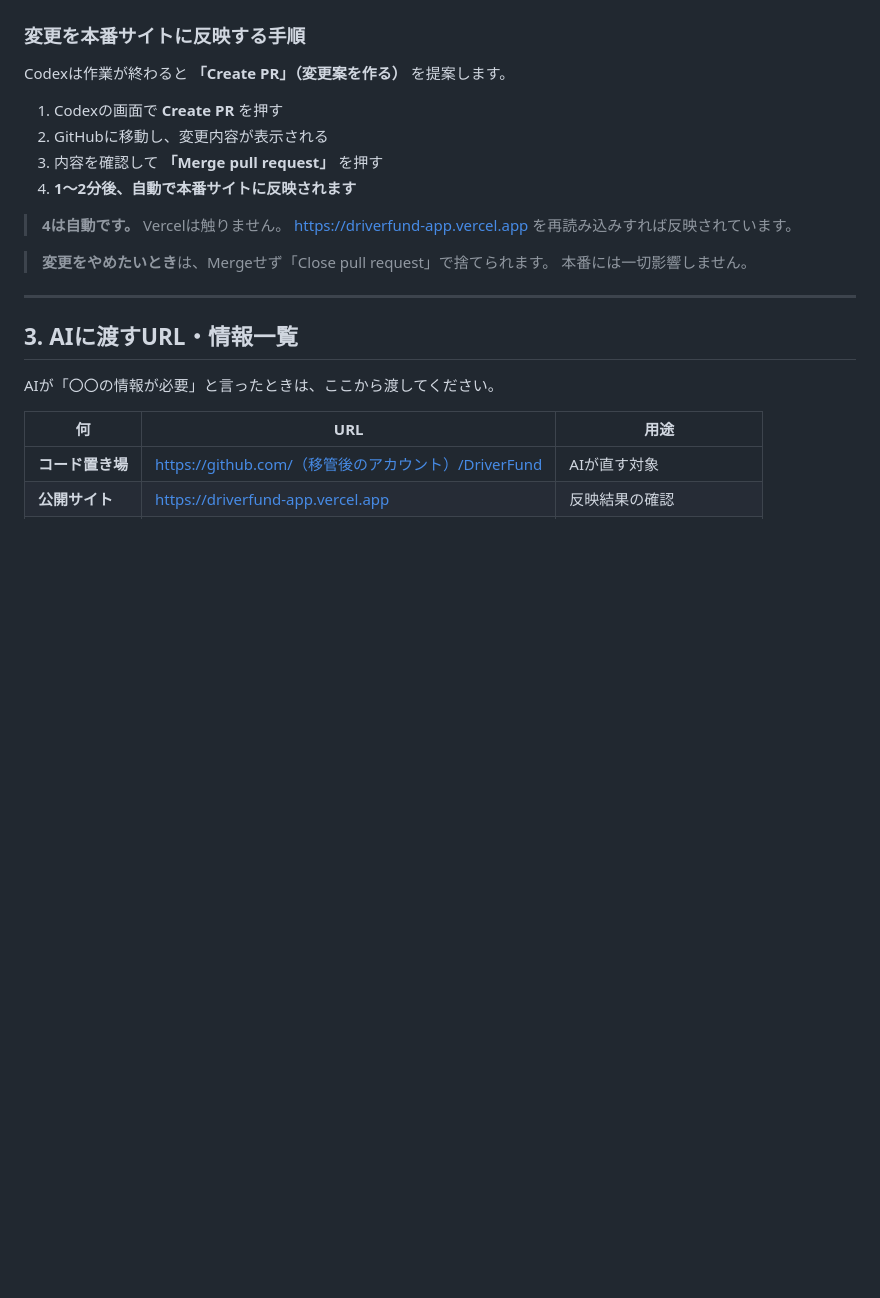
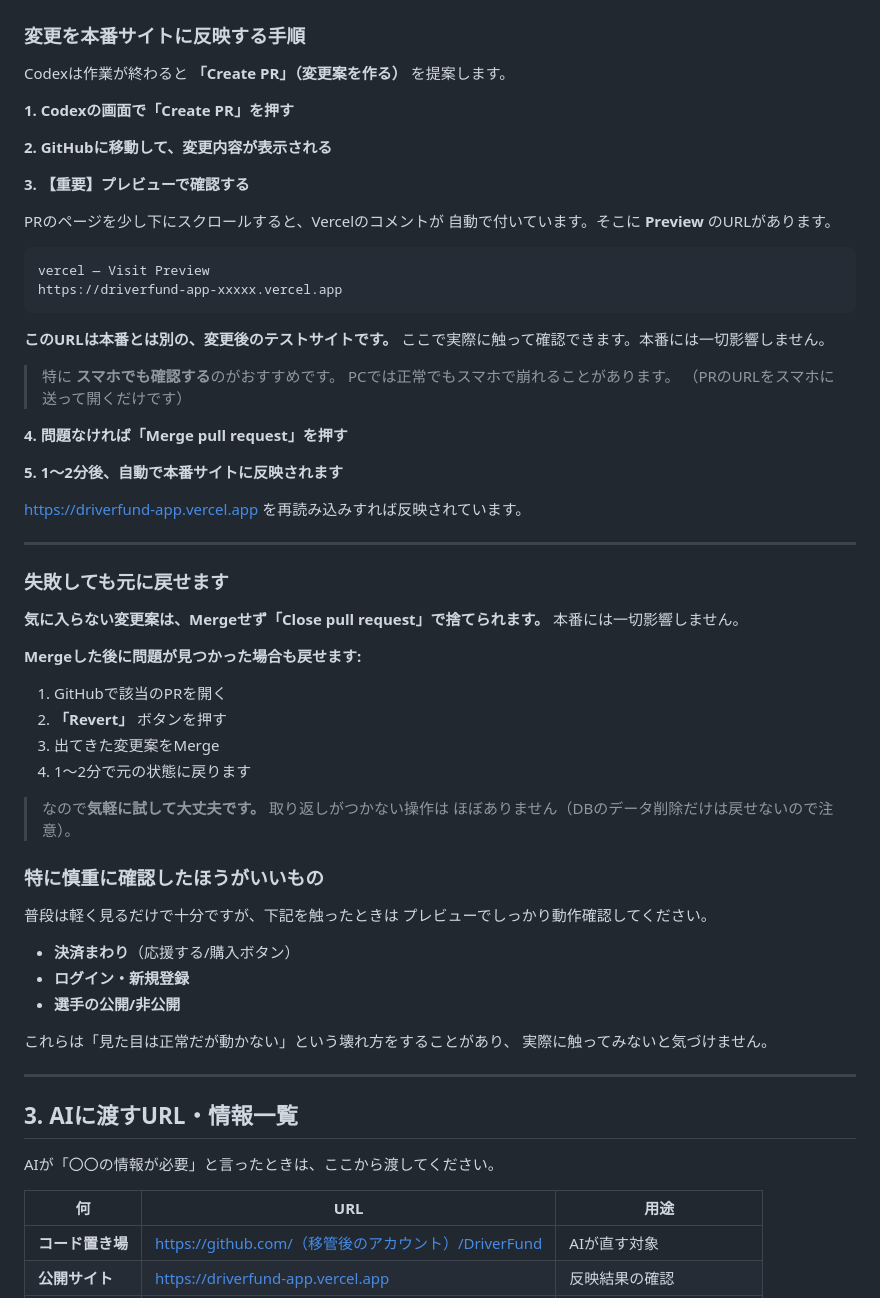
Before and after one commit to skydoor222/DriverFund, a Markdown page: AI_MANUAL.md, the part around one of its changes. Drawn GitHub-style; blank space fills up the shorter version.

````diff
--- a/AI_MANUAL.md
+++ b/AI_MANUAL.md
@@ -103,18 +143,64 @@ lib/theme.ts のデザイントークンを使ってください。
 
 Codexは作業が終わると **「Create PR」（変更案を作る）** を提案します。
 
-1. Codexの画面で **Create PR** を押す
-2. GitHubに移動し、変更内容が表示される
-3. 内容を確認して **「Merge pull request」** を押す
-4. **1〜2分後、自動で本番サイトに反映されます**
+**1. Codexの画面で「Create PR」を押す**
 
-> **4は自動です。** Vercelは触りません。
-> https://driverfund-app.vercel.app を再読み込みすれば反映されています。
+**2. GitHubに移動して、変更内容が表示される**
 
-> **変更をやめたいとき**は、Mergeせず「Close pull request」で捨てられます。
-> 本番には一切影響しません。
+**3. 【重要】プレビューで確認する**
+
+PRのページを少し下にスクロールすると、Vercelのコメントが
+自動で付いています。そこに **Preview** のURLがあります。
+
+```
+vercel — Visit Preview
+https://driverfund-app-xxxxx.vercel.app
+```
+
+**このURLは本番とは別の、変更後のテストサイトです。**
+ここで実際に触って確認できます。本番には一切影響しません。
+
+> 特に **スマホでも確認する**のがおすすめです。
+> PCでは正常でもスマホで崩れることがあります。
+> （PRのURLをスマホに送って開くだけです）
+
+**4. 問題なければ「Merge pull request」を押す**
+
+**5. 1〜2分後、自動で本番サイトに反映されます**
+
+https://driverfund-app.vercel.app を再読み込みすれば反映されています。
 
 ---
+
+### 失敗しても元に戻せます
+
+**気に入らない変更案は、Mergeせず「Close pull request」で捨てられます。**
+本番には一切影響しません。
+
+**Mergeした後に問題が見つかった場合も戻せます:**
+
+1. GitHubで該当のPRを開く
+2. **「Revert」** ボタンを押す
+3. 出てきた変更案をMerge
+4. 1〜2分で元の状態に戻ります
+
+> なので**気軽に試して大丈夫です。** 取り返しがつかない操作は
+> ほぼありません（DBのデータ削除だけは戻せないので注意）。
+
+### 特に慎重に確認したほうがいいもの
+
+普段は軽く見るだけで十分ですが、下記を触ったときは
+プレビューでしっかり動作確認してください。
+
+- **決済まわり**（応援する/購入ボタン）
+- **ログイン・新規登録**
+- **選手の公開/非公開**
+
+これらは「見た目は正常だが動かない」という壊れ方をすることがあり、
+実際に触ってみないと気づけません。
+
+---
+
 
 ## 3. AIに渡すURL・情報一覧
 
````
Also changed, not shown: other parts of AI_MANUAL.md (+51 -11 lines).
